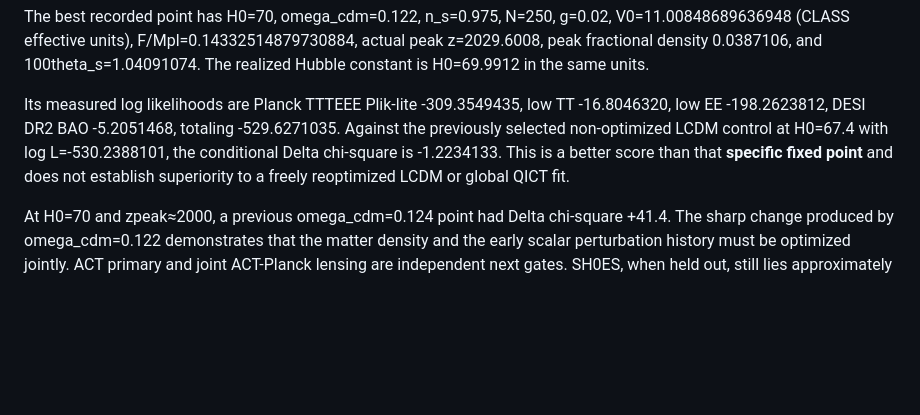
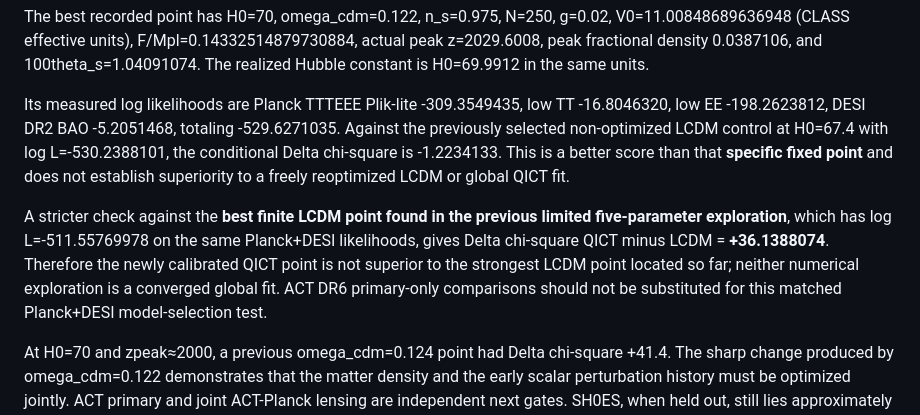
Before and after one commit to sachamed/qict-code-data, a Markdown page: docs/QICT_Finite_Charge_Z3_Receiver_and_Acoustic_Timing_2026_11_07.md, the part around the change. Drawn GitHub-style; blank space fills up the shorter version.

Commit message:
Add strict comparison of calibrated QICT against better explored LCDM Planck-DESI point

```diff
--- a/docs/QICT_Finite_Charge_Z3_Receiver_and_Acoustic_Timing_2026_11_07.md
+++ b/docs/QICT_Finite_Charge_Z3_Receiver_and_Acoustic_Timing_2026_11_07.md
@@ -30,6 +30,8 @@ A subsequent 18-point grid allowed omega_cdm and n_s to vary across selected val
 The best recorded point has H0=70, omega_cdm=0.122, n_s=0.975, N=250, g=0.02, V0=11.00848689636948 (CLASS effective units), F/Mpl=0.14332514879730884, actual peak z=2029.6008, peak fractional density 0.0387106, and 100theta_s=1.04091074. The realized Hubble constant is H0=69.9912 in the same units.
 
 Its measured log likelihoods are Planck TTTEEE Plik-lite -309.3549435, low TT -16.8046320, low EE -198.2623812, DESI DR2 BAO -5.2051468, totaling -529.6271035. Against the previously selected non-optimized LCDM control at H0=67.4 with log L=-530.2388101, the conditional Delta chi-square is -1.2234133. This is a better score than that **specific fixed point** and does not establish superiority to a freely reoptimized LCDM or global QICT fit.
+
+A stricter check against the **best finite LCDM point found in the previous limited five-parameter exploration**, which has log L=-511.55769978 on the same Planck+DESI likelihoods, gives Delta chi-square QICT minus LCDM = **+36.1388074**. Therefore the newly calibrated QICT point is not superior to the strongest LCDM point located so far; neither numerical exploration is a converged global fit. ACT DR6 primary-only comparisons should not be substituted for this matched Planck+DESI model-selection test.
 
 At H0=70 and zpeak≈2000, a previous omega_cdm=0.124 point had Delta chi-square +41.4. The sharp change produced by omega_cdm=0.122 demonstrates that the matter density and the early scalar perturbation history must be optimized jointly. ACT primary and joint ACT-Planck lensing are independent next gates. SH0ES, when held out, still lies approximately 2.9 standard deviations from H0=70 at the quoted local Gaussian width.
 
```
